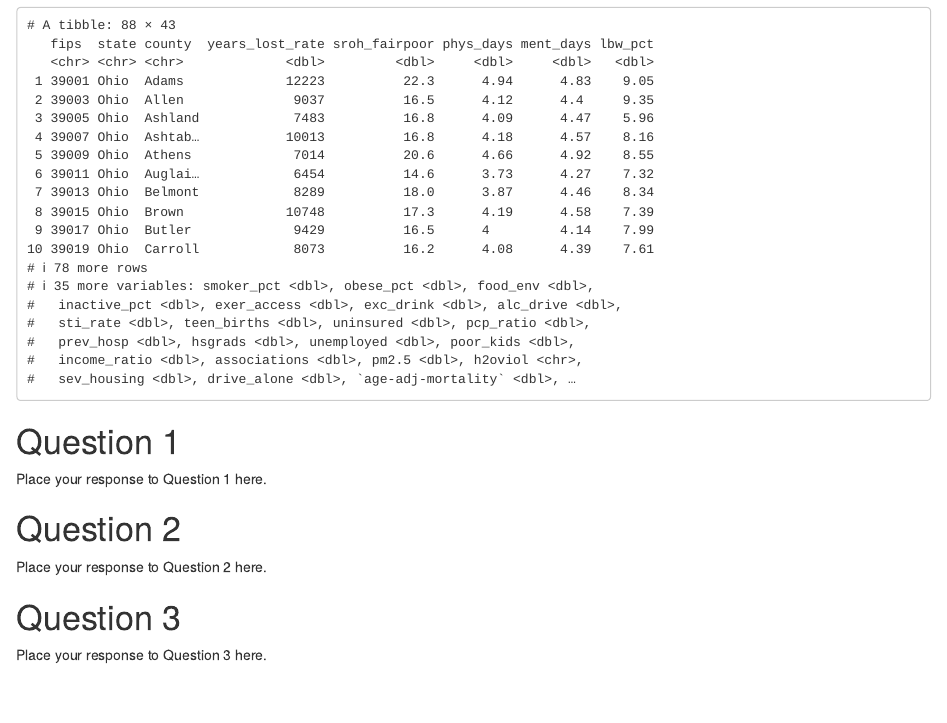
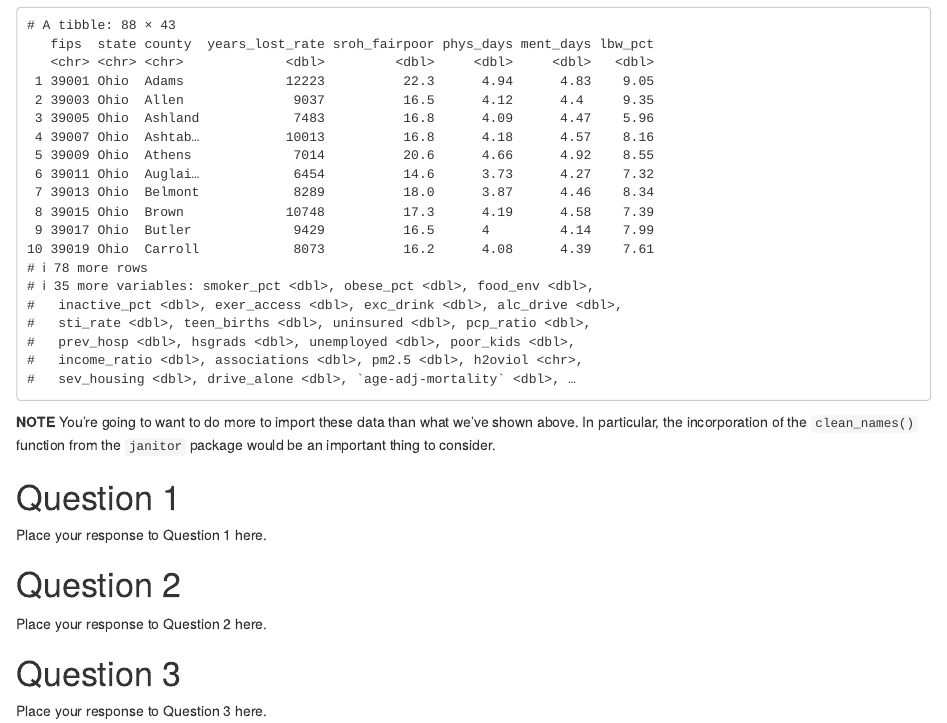
Before and after one commit to StevenMayher/432-2022, an R Markdown document (labs/lab02/lab02_template.Rmd): the page in a window 1100 px wide, from 790 px down. Rendered offline with R 4.5, knitr and Pandoc, with nearby package versions; drawn as R Markdown's standard HTML page in place of the format the file asks for; some code elsewhere in the file could not run offline.

Commit message:
Add files via upload

````diff
--- a/labs/lab02/lab02_template.Rmd
+++ b/labs/lab02/lab02_template.Rmd
@@ -46,6 +46,8 @@ oh20 <- oh20 %>%
 oh20
 ```
 
+**NOTE** You're going to want to do more to import these data than what we've shown above. In particular, the incorporation of the `clean_names()` function from the `janitor` package would be an important thing to consider.
+
 # Question 1
 
 Place your response to Question 1 here.
````
